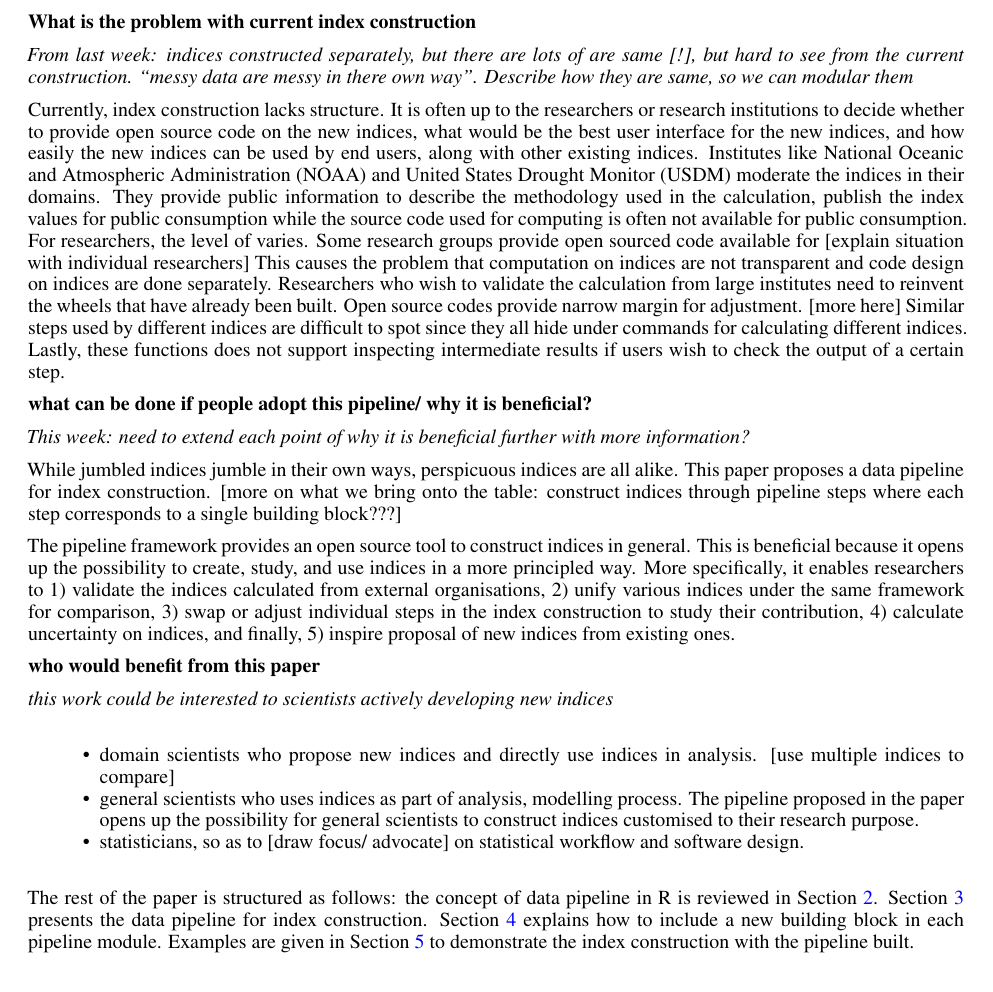
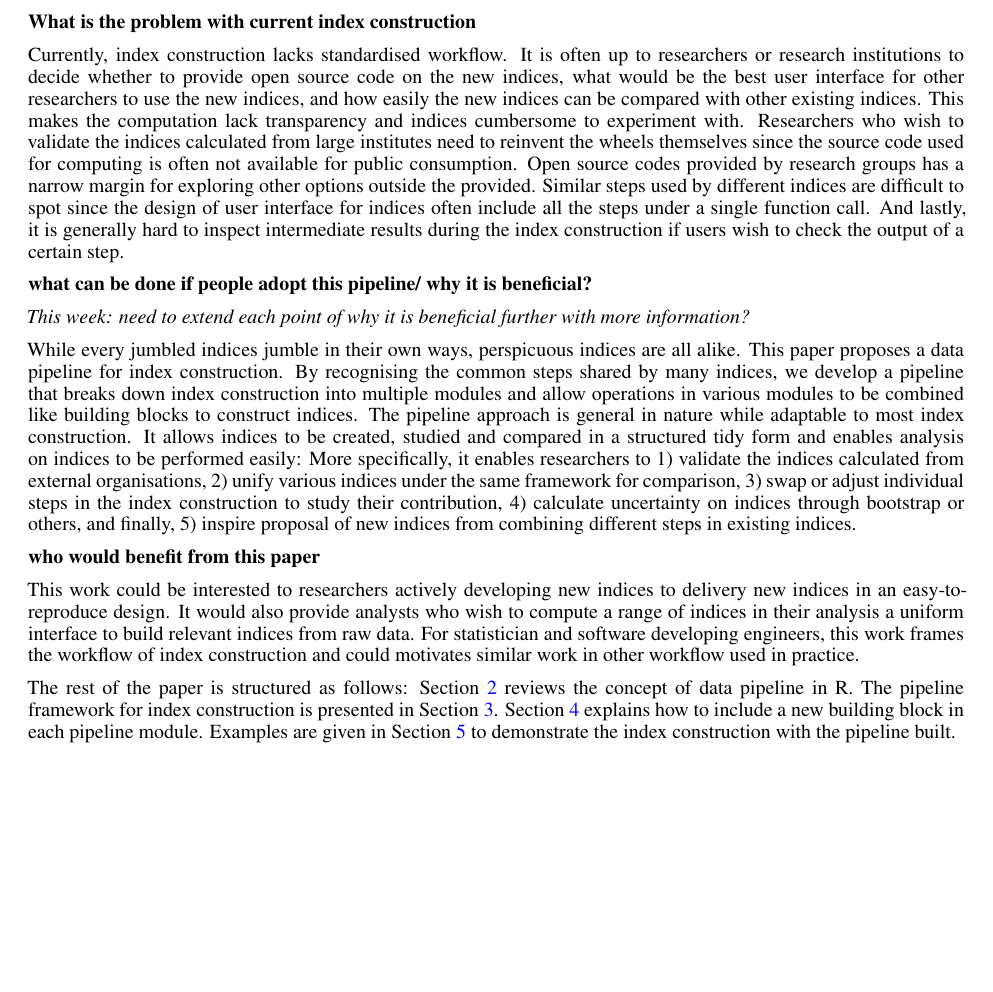
Before and after one commit to huizezhang-sherry/paper-tidyindex, a Quarto document (paper/paper.qmd): part of page 3 of 6, cut so that both start at the same text, the shorter picture padded with empty space. The pictures show the output file paper/paper.pdf that the author committed with the source.

Commit message:
a draft on the next three paragrpahs in introduction

```diff
--- a/paper/paper.qmd
+++ b/paper/paper.qmd
@@ -92,72 +92,45 @@ For example, Vegetation Drought Response Index [@brown_vegetation_2008] is a val
 
 **What is the problem with current index construction**
 
-*From last week: indices constructed separately, but there are lots of are same [!], but hard to see from the current construction. "messy data are messy in there own way". Describe how they are same, so we can modular them*
+Currently, index construction lacks standardised workflow.
+It is often up to researchers or research institutions to decide whether to provide open source code on the new indices, what would be the best user interface for other researchers to use the new indices, and how easily the new indices can be compared with other existing indices.
+This makes the computation lack transparency and indices cumbersome to experiment with.
+Researchers who wish to validate the indices calculated from large institutes need to reinvent the wheels themselves since the source code used for computing is often not available for public consumption.
+Open source codes provided by research groups has a narrow margin for exploring other options outside the provided.
+Similar steps used by different indices are difficult to spot since the design of user interface for indices often include all the steps under a single function call.
+And lastly, it is generally hard to inspect intermediate results during the index construction if users wish to check the output of a certain step.
 
-Currently, index construction lacks structure.
-It is often up to the researchers or research institutions to decide whether to provide open source code on the new indices, what would be the best user interface for the new indices, and how easily the new indices can be used by end users, along with other existing indices.
-Institutes like National Oceanic and Atmospheric Administration (NOAA) and United States Drought Monitor (USDM) moderate the indices in their domains.
-They provide public information to describe the methodology used in the calculation, publish the index values for public consumption while the source code used for computing is often not available for public consumption.
-For researchers, the level of varies. Some research groups provide open sourced code available for [explain situation with individual researchers]
-This causes the problem that computation on indices are not transparent and code design on indices are done separately.
-Researchers who wish to validate the calculation from large institutes need to reinvent the wheels that have already been built.
-Open source codes provide narrow margin for adjustment. [more here]
+<!-- Institutes like National Oceanic and Atmospheric Administration (NOAA) and United States Drought Monitor (USDM) moderate indices in their domains. -->
+<!-- They provide public information to describe the methodology used in the calculation, publish the index values for public consumption while the source code used for computing is often not available for public consumption.  -->
+
+
 <!-- For example, many indices involve a step to fit variables into a particular distribution. -->
 <!-- Index researchers may provide options for different fits, but it is generally hard to experiment with options outside the provided distributions. -->
-Similar steps used by different indices are difficult to spot since they all hide under commands for calculating different indices.
-Lastly, these functions does not support inspecting intermediate results if users wish to check the output of a certain step.
 
-<!-- users may wish to inspect intermediate results during the index construction to validate the output or to compare results with other indices, but [single command functions] do not support this demand unless the users can customise the source code as they need. -->
-
-
-<!-- indices are constructed separately in this design. -->
-<!-- Many steps are more or less similar when constructing indices, but this would be hard to observe from the current construction.  -->
 <!-- For example, many indices needs standardisation in its workflow, it can be used to rescale the input variables or the index series. -->
 <!-- But the current construction does not make it clear through its user interface but sweep it, along with all the other steps in the index construction, under a single function call.  -->
-
-
-<!-- There has not yet been a standardised workflow on index construction.  -->
-<!-- For simple indices, users may be able to work out the calculation from the equations or workflow provided, while for more complicated construction, software is not even available for open-source consumption. -->
-<!-- Even when the software implementation is available, most indices are computed through a single index command, [given examples but not too domain specific].  -->
-<!-- This software design focuses on the name of the index and includes all the steps in a single index function.  -->
-<!-- With this design, there is little room for modification. For example, fit a new distribution that is not provided in the initial code.  -->
-<!-- Also, when scaled to a large number of indices, it increases the cognitive load of remembering hundreds of index names.  -->
-<!-- A better approach is to modularise these steps and construct a pipeline for users to build indices through choosing different building blocks from each module. -->
-<!-- With this design, users focus on the operations involved in the index construction. -->
-<!-- If an operation from another index is useful, users can borrow it to modify an existing index. -->
 
 
 **what can be done if people adopt this pipeline/ why it is beneficial?**
 
 *This week: need to extend each point of why it is beneficial further with more information?*
 
-While jumbled indices jumble in their own ways, perspicuous indices are all alike.
-This paper proposes a data pipeline for index construction. [more on what we bring onto the table: construct indices through pipeline steps where each step corresponds to a single building block???]
-
-The pipeline framework provides an open source tool to construct indices in general. This is beneficial because it opens up the possibility to create, study, and use indices in a more principled way.
-More specifically, it enables researchers to 1) validate the indices calculated from external organisations, 2) unify various indices under the same framework for comparison, 3) swap or adjust individual steps in the index construction to study their contribution, 4) calculate uncertainty  on indices, and finally, 5) inspire proposal of new indices from existing ones.
-
-
-
-
-
-<!-- Once a data pipeline is constructed, it opens possibility to do statistics on indices. -->
-<!-- For example, bootstrap and other methods could be applied into the pipeline to calculate uncertainty on the index value with randomisation.  -->
-<!-- Properties of existing indices can be examined through swapping the steps involved in the construction.  -->
-<!-- For example, some indices prefer to standardise the input variables in the beginning of the workflow while other prefer to move the standardisation towards the end and directly apply it on the index value.  -->
-<!-- A flexible pipline approach gives the freedom to construct the index in both ways by placing the standardisation step in different stages of the pipeline.  -->
-<!-- The importance of the position of a single steps can be compared through indices constructed by placing the step at different stages of the pipeline.  -->
-<!-- Also, the pipeline approach motivates new indices through combining existing steps from different indices.  -->
+While every jumbled indices jumble in their own ways, perspicuous indices are all alike.
+This paper proposes a data pipeline for index construction.
+By recognising the common steps shared by many indices, we develop a pipeline that breaks down index construction into multiple modules and allow operations in various modules to be combined like building blocks to construct indices.
+The pipeline approach is general in nature while adaptable to most index construction.
+It allows indices to be created, studied and compared in a structured tidy form and enables analysis on indices to be performed easily:
+More specifically, it enables researchers to 1) validate the indices calculated from external organisations, 2) unify various indices under the same framework for comparison, 3) swap or adjust individual steps in the index construction to study their contribution, 4) calculate uncertainty  on indices through bootstrap or others, and finally, 5) inspire proposal of new indices from combining different steps in existing indices.
 
 **who would benefit from this paper**
 
-*this work could be interested to scientists actively developing new indices*
+This work could be interested to researchers actively developing new indices to delivery new indices in an easy-to-reproduce design.
+It would also provide analysts who wish to compute a range of indices in their analysis a uniform interface to build relevant indices from raw data.
+For statistician and software developing engineers, this work frames the workflow of index construction and could motivates similar work in other workflow used in practice.
 
-  - domain scientists who propose new indices and directly use indices in analysis. [use multiple indices to compare]
-  - general scientists who uses indices as part of analysis, modelling process. The pipeline proposed in the paper opens up the possibility for general scientists to construct indices customised to their research purpose.
-  - statisticians, so as to [draw focus/ advocate] on statistical workflow and software design.
 
-The rest of the paper is structured as follows: the concept of data pipeline in R is reviewed in @sec-data-pipeline-in-r.  @sec-a-pipeline-for-building-statistical-indices presents the data pipeline for index construction. @sec-incorporating-new-buliding-blocks-into-the-pipeline explains how to include a new building block in each pipeline module.
+The rest of the paper is structured as follows: @sec-data-pipeline-in-r reviews the concept of data pipeline in R.
+The pipeline framework for index construction is presented in @sec-a-pipeline-for-building-statistical-indices.  @sec-incorporating-new-buliding-blocks-into-the-pipeline explains how to include a new building block in each pipeline module.
 Examples are given in @sec-examples to demonstrate the index construction with the pipeline built.
 
 # Data pipeline in R {#sec-data-pipeline-in-r}
```
Also changed, not shown: paper/paper.pdf, paper/paper.tex.
